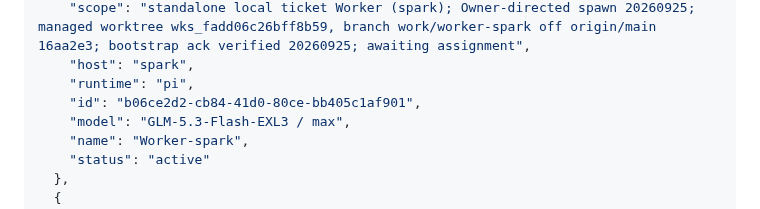
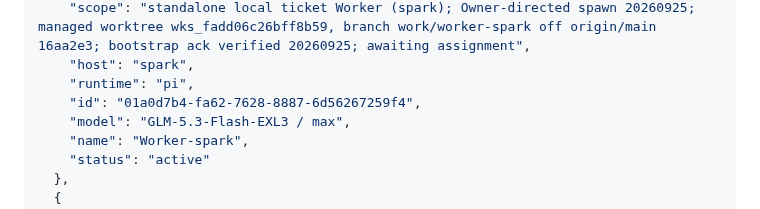
Before and after one commit to code2hack/EyeBrowse, a Markdown page: CONTRIBUTORS.md, the part around the change. Drawn GitHub-style.

Commit message:
Manager: EyeBrowse-Manager-GLM-r3 — registry correction: Worker-spark id to native pi session id per §15.1 (Paseo agent id b06ce2d2 remains transport binding in run-001 runtime records); Worker→Manager CLI route qualified via explicit Paseo-ID addressing

```diff
--- a/CONTRIBUTORS.md
+++ b/CONTRIBUTORS.md
@@ -301,7 +301,7 @@ The single JSON array below is the canonical registry. `(host, runtime, id)` ide
     "scope": "standalone local ticket Worker (spark); Owner-directed spawn 20260925; managed worktree wks_fadd06c26bff8b59, branch work/worker-spark off origin/main 16aa2e3; bootstrap ack verified 20260925; awaiting assignment",
     "host": "spark",
     "runtime": "pi",
-    "id": "b06ce2d2-cb84-41d0-80ce-bb405c1af901",
+    "id": "01a0d7b4-fa62-7628-8887-6d56267259f4",
     "model": "GLM-5.3-Flash-EXL3 / max",
     "name": "Worker-spark",
     "status": "active"
```
